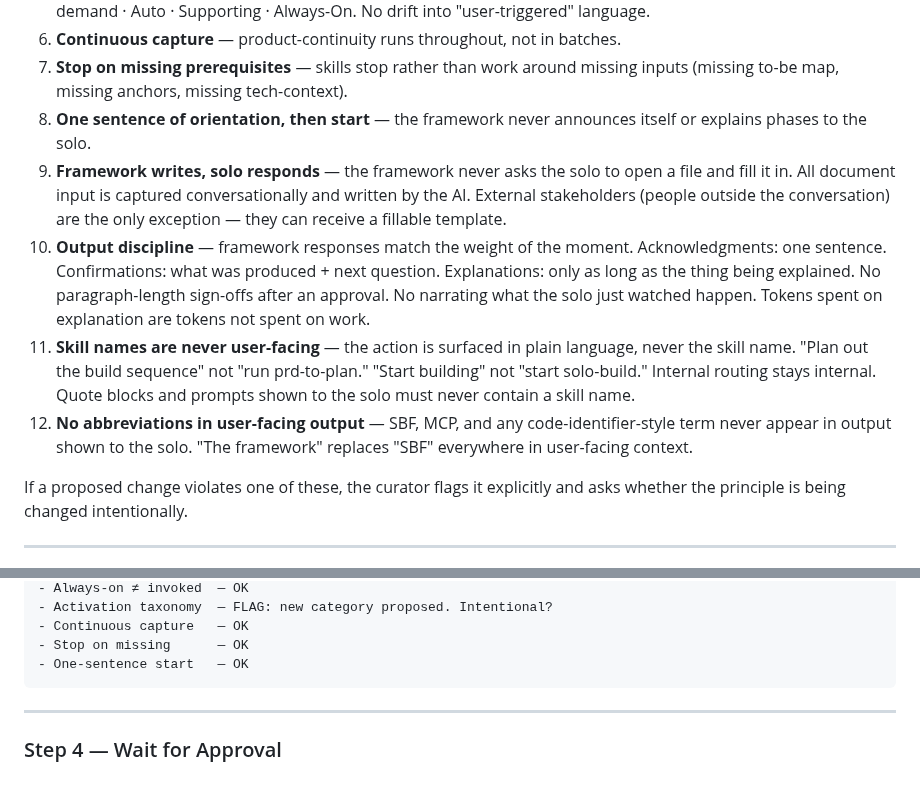
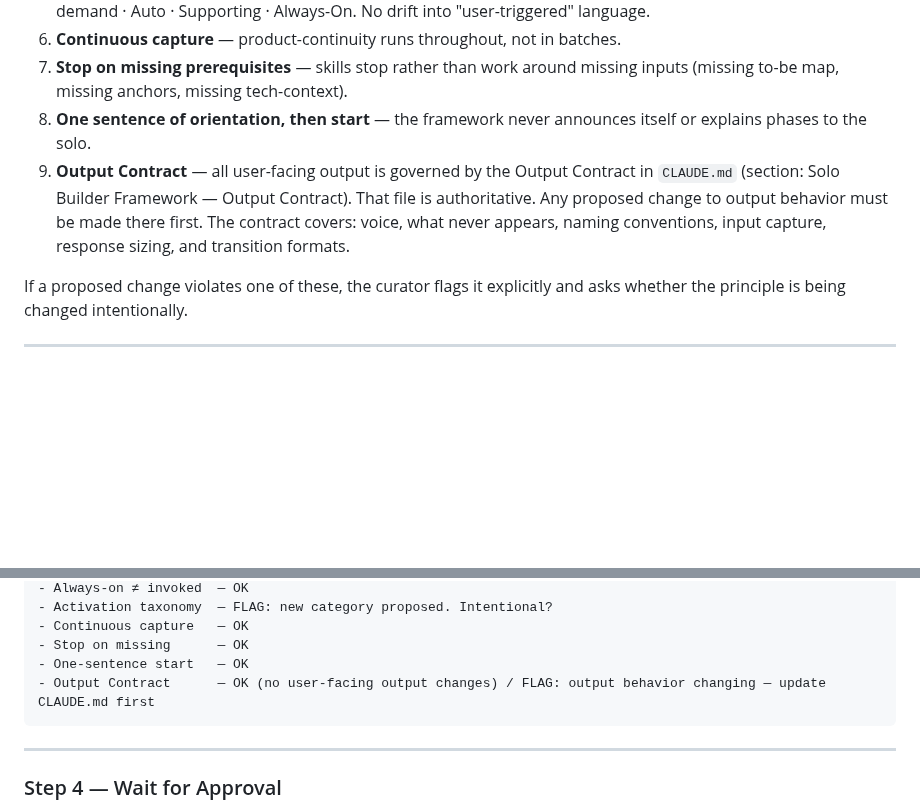
Before and after one commit to scoots31/engineering-playbook, a Markdown page: skills/framework-curator/SKILL.md, 2 parts joined by grey strips. Rendered like a GitHub page; blank space fills up the shorter version.

Commit message:
Collapse curator output principles to single Output Contract pointer
Principles 9-12 restated rules that now live authoritatively in the Output
Contract in CLAUDE.md. Replaced with one principle pointing there. Added
Output Contract line to principle check template.

Co-Authored-By: Claude Opus 4.7 <noreply@anthropic.com>

````diff
--- a/skills/framework-curator/SKILL.md
+++ b/skills/framework-curator/SKILL.md
@@ -39,10 +39,7 @@ These principles are what make the Solo Builder Framework what it is. Any propos
 6. **Continuous capture** — product-continuity runs throughout, not in batches.
 7. **Stop on missing prerequisites** — skills stop rather than work around missing inputs (missing to-be map, missing anchors, missing tech-context).
 8. **One sentence of orientation, then start** — the framework never announces itself or explains phases to the solo.
-9. **Framework writes, solo responds** — the framework never asks the solo to open a file and fill it in. All document input is captured conversationally and written by the AI. External stakeholders (people outside the conversation) are the only exception — they can receive a fillable template.
-10. **Output discipline** — framework responses match the weight of the moment. Acknowledgments: one sentence. Confirmations: what was produced + next question. Explanations: only as long as the thing being explained. No paragraph-length sign-offs after an approval. No narrating what the solo just watched happen. Tokens spent on explanation are tokens not spent on work.
-11. **Skill names are never user-facing** — the action is surfaced in plain language, never the skill name. "Plan out the build sequence" not "run prd-to-plan." "Start building" not "start solo-build." Internal routing stays internal. Quote blocks and prompts shown to the solo must never contain a skill name.
-12. **No abbreviations in user-facing output** — SBF, MCP, and any code-identifier-style term never appear in output shown to the solo. "The framework" replaces "SBF" everywhere in user-facing context.
+9. **Output Contract** — all user-facing output is governed by the Output Contract in `CLAUDE.md` (section: Solo Builder Framework — Output Contract). That file is authoritative. Any proposed change to output behavior must be made there first. The contract covers: voice, what never appears, naming conventions, input capture, response sizing, and transition formats.
 
 If a proposed change violates one of these, the curator flags it explicitly and asks whether the principle is being changed intentionally.
 
@@ -126,6 +123,7 @@ Principle check:
 - Continuous capture   — OK
 - Stop on missing      — OK
 - One-sentence start   — OK
+- Output Contract      — OK (no user-facing output changes) / FLAG: output behavior changing — update CLAUDE.md first
 ```
 
 ---
````
